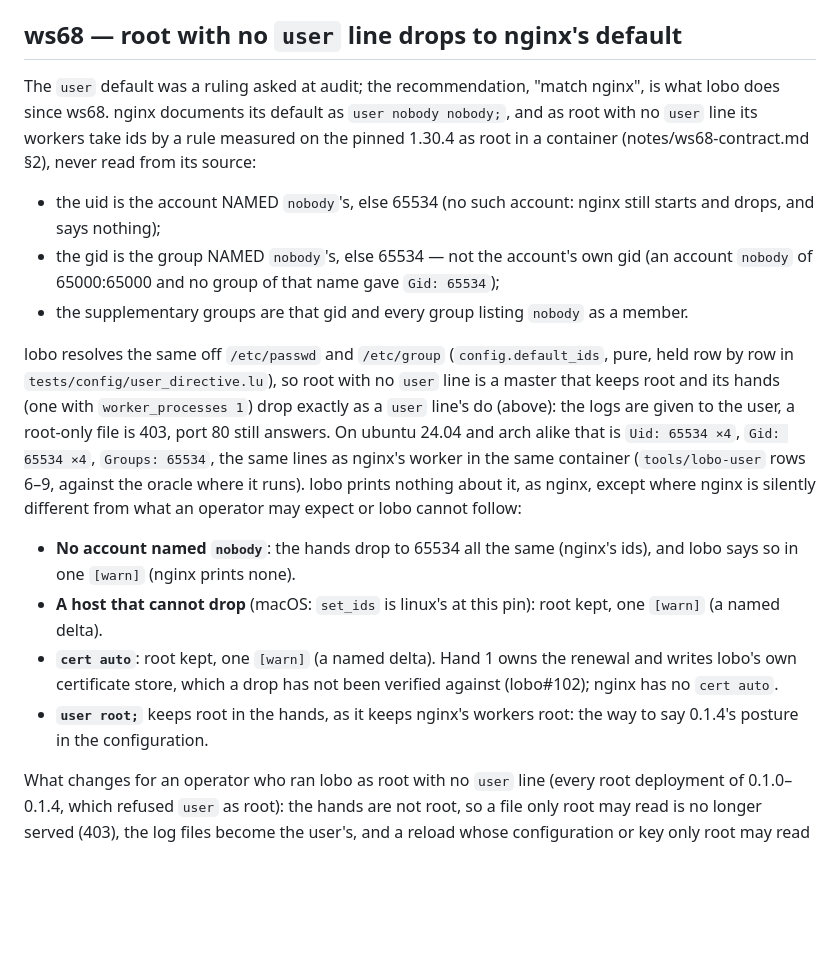
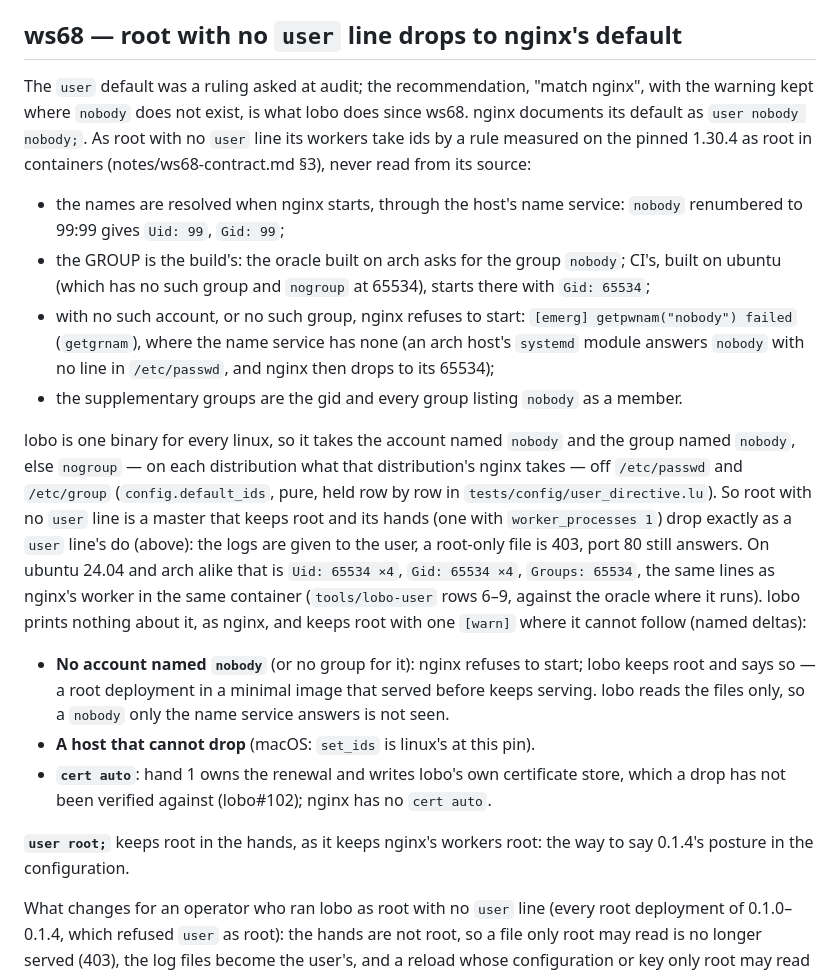
Before and after one commit to wolffe-lang/lobo, a Markdown page: docs/WORKERS.md, the part around the change. Rendered like a GitHub page; blank space fills up the shorter version.

Commit message:
docs(WORKERS): ws68 corrected — the names resolved at start through the name service, the group the build's, nginx refusing with no account; what lobo reads and where it keeps root

```diff
--- a/docs/WORKERS.md
+++ b/docs/WORKERS.md
@@ -757,40 +757,49 @@ call fails.
 ## ws68 — root with no `user` line drops to nginx's default
 
 The `user` default was a ruling asked at audit; the recommendation,
-"match nginx", is what lobo does since ws68. nginx documents its default
-as `user nobody nobody;`, and as root with no `user` line its workers
-take ids by a rule measured on the pinned 1.30.4 as root in a container
-(notes/ws68-contract.md §2), never read from its source:
+"match nginx", with the warning kept where `nobody` does not exist, is
+what lobo does since ws68. nginx documents its default as `user nobody
+nobody;`. As root with no `user` line its workers take ids by a rule
+measured on the pinned 1.30.4 as root in containers
+(notes/ws68-contract.md §3), never read from its source:
 
-- the uid is the account NAMED `nobody`'s, else 65534 (no such
-  account: nginx still starts and drops, and says nothing);
-- the gid is the group NAMED `nobody`'s, else 65534 — not the account's
-  own gid (an account `nobody` of 65000:65000 and no group of that name
-  gave `Gid: 65534`);
-- the supplementary groups are that gid and every group listing
+- the names are resolved when nginx starts, through the host's name
+  service: `nobody` renumbered to 99:99 gives `Uid: 99`, `Gid: 99`;
+- the GROUP is the build's: the oracle built on arch asks for the group
+  `nobody`; CI's, built on ubuntu (which has no such group and `nogroup`
+  at 65534), starts there with `Gid: 65534`;
+- with no such account, or no such group, nginx refuses to start:
+  `[emerg] getpwnam("nobody") failed` (`getgrnam`), where the name
+  service has none (an arch host's `systemd` module answers `nobody`
+  with no line in `/etc/passwd`, and nginx then drops to its 65534);
+- the supplementary groups are the gid and every group listing
   `nobody` as a member.
 
-lobo resolves the same off `/etc/passwd` and `/etc/group`
-(`config.default_ids`, pure, held row by row in
-`tests/config/user_directive.lu`), so root with no `user` line is a
+lobo is one binary for every linux, so it takes the account named
+`nobody` and the group named `nobody`, else `nogroup` — on each
+distribution what that distribution's nginx takes — off `/etc/passwd`
+and `/etc/group` (`config.default_ids`, pure, held row by row in
+`tests/config/user_directive.lu`). So root with no `user` line is a
 master that keeps root and its hands (one with `worker_processes 1`)
 drop exactly as a `user` line's do (above): the logs are given to the
 user, a root-only file is 403, port 80 still answers. On ubuntu 24.04
 and arch alike that is `Uid: 65534 ×4`, `Gid: 65534 ×4`, `Groups:
 65534`, the same lines as nginx's worker in the same container
 (`tools/lobo-user` rows 6–9, against the oracle where it runs). lobo
-prints nothing about it, as nginx, except where nginx is silently
-different from what an operator may expect or lobo cannot follow:
+prints nothing about it, as nginx, and keeps root with one `[warn]`
+where it cannot follow (named deltas):
 
-- **No account named `nobody`**: the hands drop to 65534 all the same
-  (nginx's ids), and lobo says so in one `[warn]` (nginx prints none).
-- **A host that cannot drop** (macOS: `set_ids` is linux's at this pin):
-  root kept, one `[warn]` (a named delta).
-- **`cert auto`**: root kept, one `[warn]` (a named delta). Hand 1 owns
-  the renewal and writes lobo's own certificate store, which a drop has
-  not been verified against (lobo#102); nginx has no `cert auto`.
-- **`user root;`** keeps root in the hands, as it keeps nginx's workers
-  root: the way to say 0.1.4's posture in the configuration.
+- **No account named `nobody`** (or no group for it): nginx refuses to
+  start; lobo keeps root and says so — a root deployment in a minimal
+  image that served before keeps serving. lobo reads the files only, so
+  a `nobody` only the name service answers is not seen.
+- **A host that cannot drop** (macOS: `set_ids` is linux's at this pin).
+- **`cert auto`**: hand 1 owns the renewal and writes lobo's own
+  certificate store, which a drop has not been verified against
+  (lobo#102); nginx has no `cert auto`.
+
+**`user root;`** keeps root in the hands, as it keeps nginx's workers
+root: the way to say 0.1.4's posture in the configuration.
 
 What changes for an operator who ran lobo as root with no `user` line
 (every root deployment of 0.1.0–0.1.4, which refused `user` as root):
```
